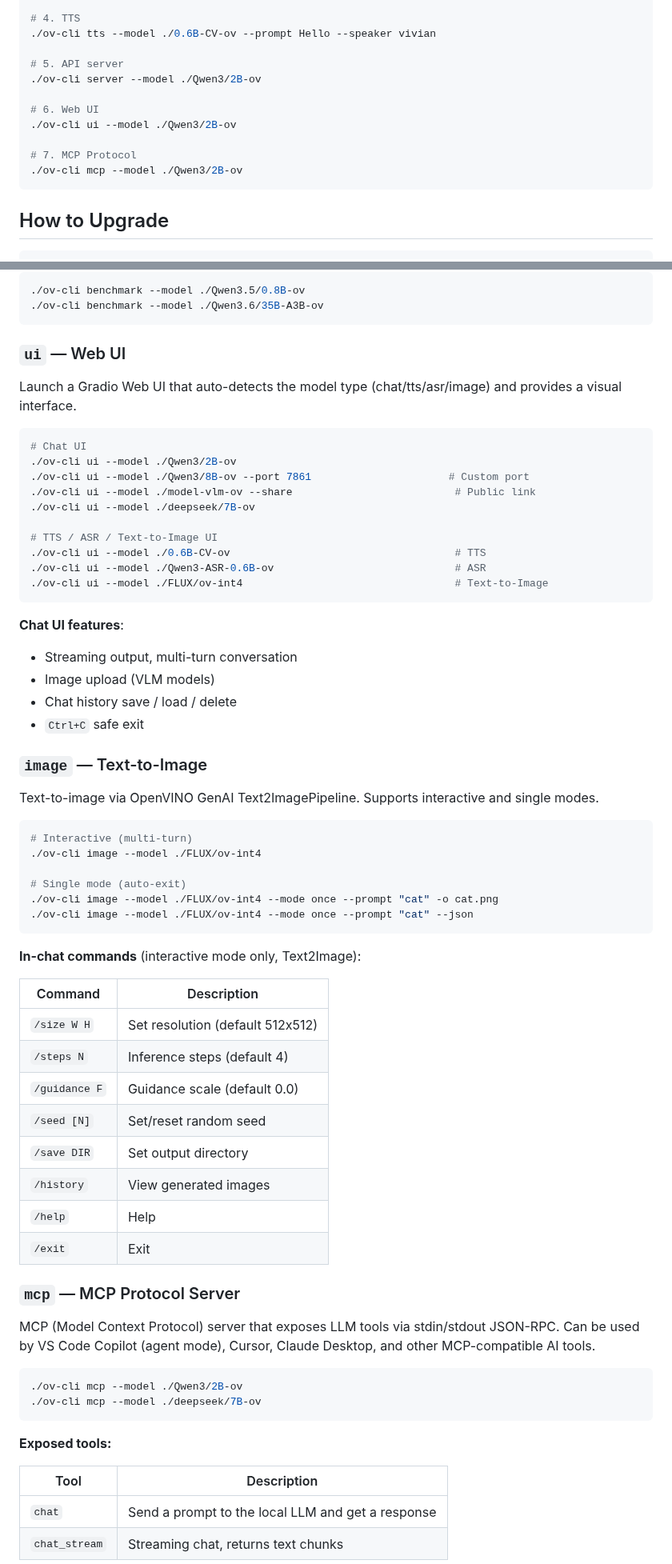
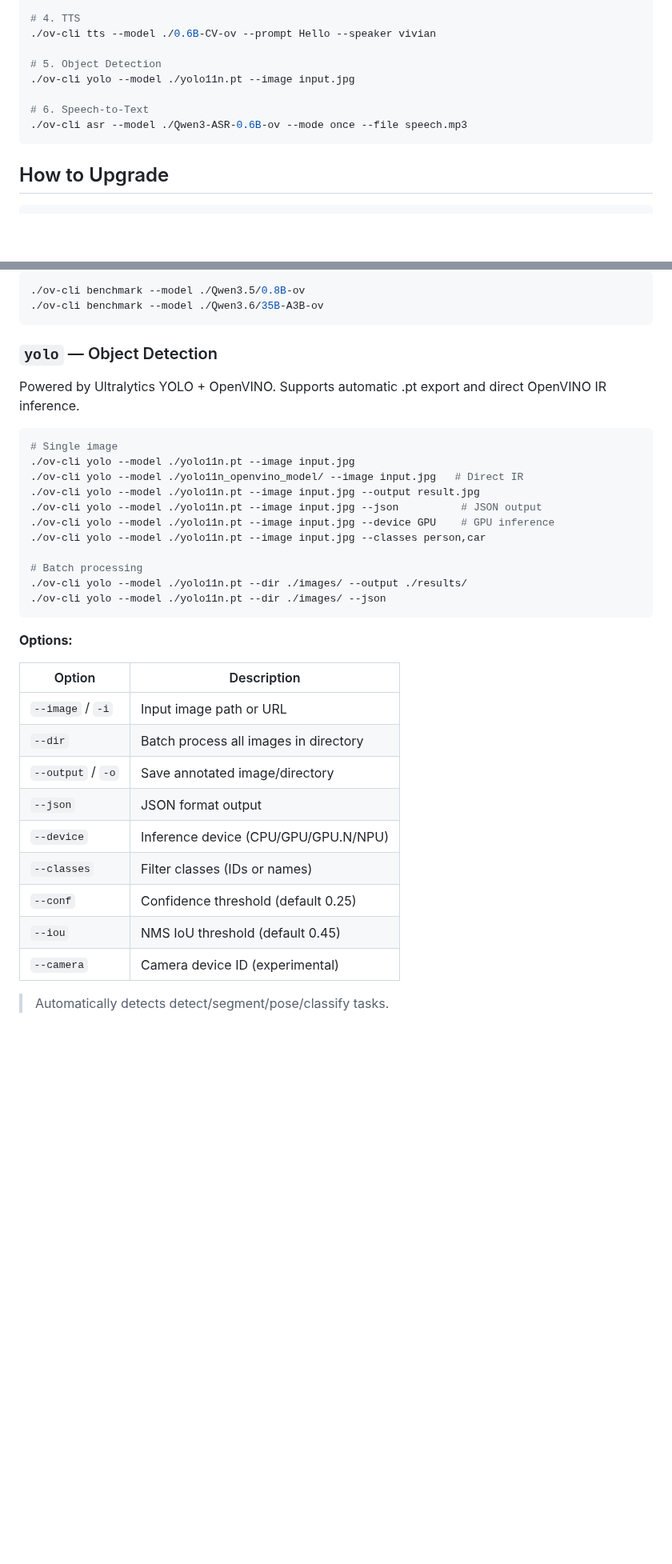
Before and after one commit to PlanteAmigor/ov-cli, a Markdown page: README_EN.md, 2 parts joined by grey strips. Shown at 80% size. Rendered like a GitHub page; blank space fills up the shorter version.

````diff
--- a/README_EN.md
+++ b/README_EN.md
@@ -29,14 +29,11 @@ eval "$(./ov-cli venv)"
 # 4. TTS
 ./ov-cli tts --model ./0.6B-CV-ov --prompt Hello --speaker vivian
 
-# 5. API server
-./ov-cli server --model ./Qwen3/2B-ov
+# 5. Object Detection
+./ov-cli yolo --model ./yolo11n.pt --image input.jpg
 
-# 6. Web UI
-./ov-cli ui --model ./Qwen3/2B-ov
-
-# 7. MCP Protocol
-./ov-cli mcp --model ./Qwen3/2B-ov
+# 6. Speech-to-Text
+./ov-cli asr --model ./Qwen3-ASR-0.6B-ov --mode once --file speech.mp3
 ```
 
 ## How to Upgrade
@@ -235,69 +226,38 @@ EOF
 ./ov-cli benchmark --model ./Qwen3.6/35B-A3B-ov
 ```
 
-### `ui` — Web UI
+### `yolo` — Object Detection
 
-Launch a Gradio Web UI that auto-detects the model type (chat/tts/asr/image) and provides a visual interface.
+Powered by Ultralytics YOLO + OpenVINO. Supports automatic .pt export and direct OpenVINO IR inference.
 
 ```bash
-# Chat UI
-./ov-cli ui --model ./Qwen3/2B-ov
-./ov-cli ui --model ./Qwen3/8B-ov --port 7861                      # Custom port
-./ov-cli ui --model ./model-vlm-ov --share                          # Public link
-./ov-cli ui --model ./deepseek/7B-ov
+# Single image
+./ov-cli yolo --model ./yolo11n.pt --image input.jpg
+./ov-cli yolo --model ./yolo11n_openvino_model/ --image input.jpg   # Direct IR
+./ov-cli yolo --model ./yolo11n.pt --image input.jpg --output result.jpg
+./ov-cli yolo --model ./yolo11n.pt --image input.jpg --json          # JSON output
+./ov-cli yolo --model ./yolo11n.pt --image input.jpg --device GPU    # GPU inference
+./ov-cli yolo --model ./yolo11n.pt --image input.jpg --classes person,car
 
-# TTS / ASR / Text-to-Image UI
-./ov-cli ui --model ./0.6B-CV-ov                                    # TTS
-./ov-cli ui --model ./Qwen3-ASR-0.6B-ov                             # ASR
-./ov-cli ui --model ./FLUX/ov-int4                                  # Text-to-Image
+# Batch processing
+./ov-cli yolo --model ./yolo11n.pt --dir ./images/ --output ./results/
+./ov-cli yolo --model ./yolo11n.pt --dir ./images/ --json
 ```
 
-**Chat UI features**:
-- Streaming output, multi-turn conversation
-- Image upload (VLM models)
-- Chat history save / load / delete
-- `Ctrl+C` safe exit
+**Options:**
 
-### `image` — Text-to-Image
+| Option | Description |
+|--------|-------------|
+| `--image` / `-i` | Input image path or URL |
+| `--dir` | Batch process all images in directory |
+| `--output` / `-o` | Save annotated image/directory |
+| `--json` | JSON format output |
+| `--device` | Inference device (CPU/GPU/GPU.N/NPU) |
+| `--classes` | Filter classes (IDs or names) |
+| `--conf` | Confidence threshold (default 0.25) |
+| `--iou` | NMS IoU threshold (default 0.45) |
+| `--camera` | Camera device ID (experimental) |
 
-Text-to-image via OpenVINO GenAI Text2ImagePipeline. Supports interactive and single modes.
+> Automatically detects detect/segment/pose/classify tasks.
 
-```bash
-# Interactive (multi-turn)
-./ov-cli image --model ./FLUX/ov-int4
 
-# Single mode (auto-exit)
-./ov-cli image --model ./FLUX/ov-int4 --mode once --prompt "cat" -o cat.png
-./ov-cli image --model ./FLUX/ov-int4 --mode once --prompt "cat" --json
-```
-
-**In-chat commands** (interactive mode only, Text2Image):
-
-| Command | Description |
-|---------|-------------|
-| `/size W H` | Set resolution (default 512x512) |
-| `/steps N` | Inference steps (default 4) |
-| `/guidance F` | Guidance scale (default 0.0) |
-| `/seed [N]` | Set/reset random seed |
-| `/save DIR` | Set output directory |
-| `/history` | View generated images |
-| `/help` | Help |
-| `/exit` | Exit |
-
-### `mcp` — MCP Protocol Server
-
-MCP (Model Context Protocol) server that exposes LLM tools via stdin/stdout JSON-RPC.
-Can be used by VS Code Copilot (agent mode), Cursor, Claude Desktop, and other MCP-compatible AI tools.
-
-```bash
-./ov-cli mcp --model ./Qwen3/2B-ov
-./ov-cli mcp --model ./deepseek/7B-ov
-```
-
-**Exposed tools:**
-
-| Tool | Description |
-|------|-------------|
-| `chat` | Send a prompt to the local LLM and get a response |
-| `chat_stream` | Streaming chat, returns text chunks |
-
````
Also changed, not shown: other parts of README_EN.md (+16 -46 lines), README.md (+44 -80 lines).
